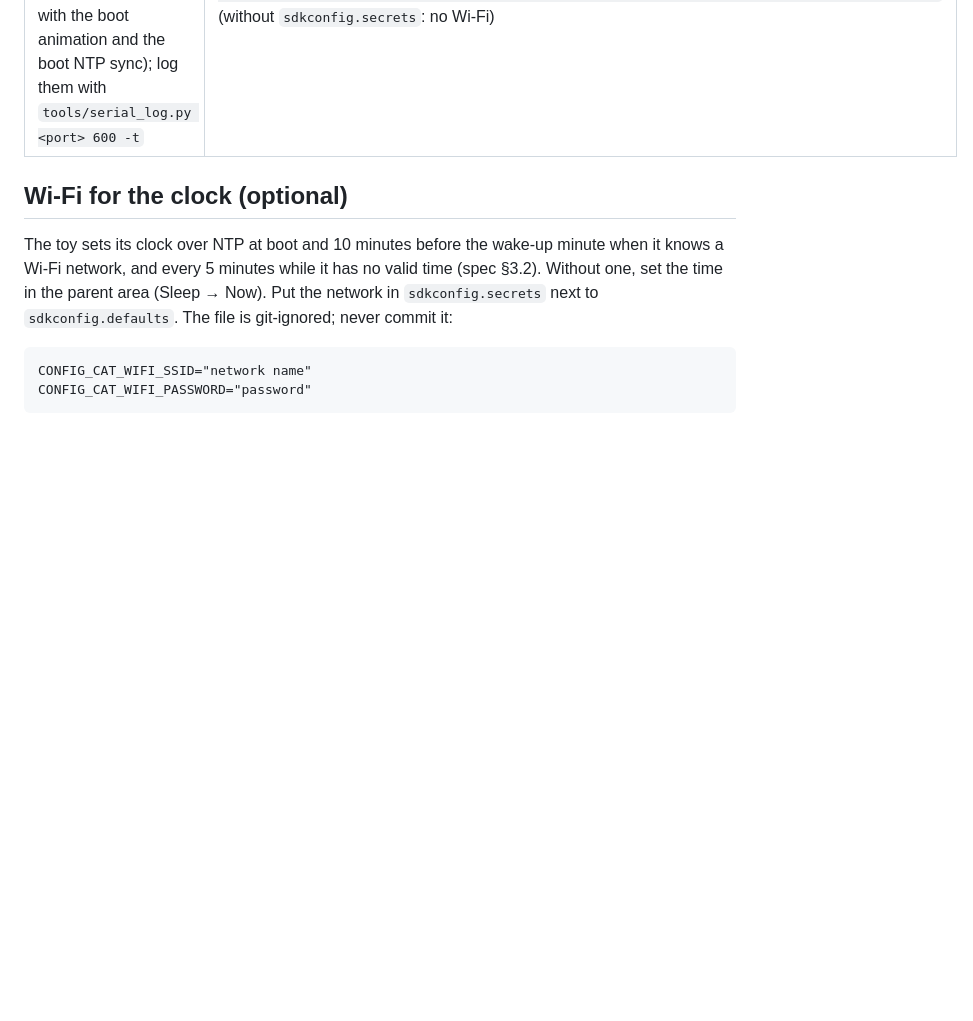
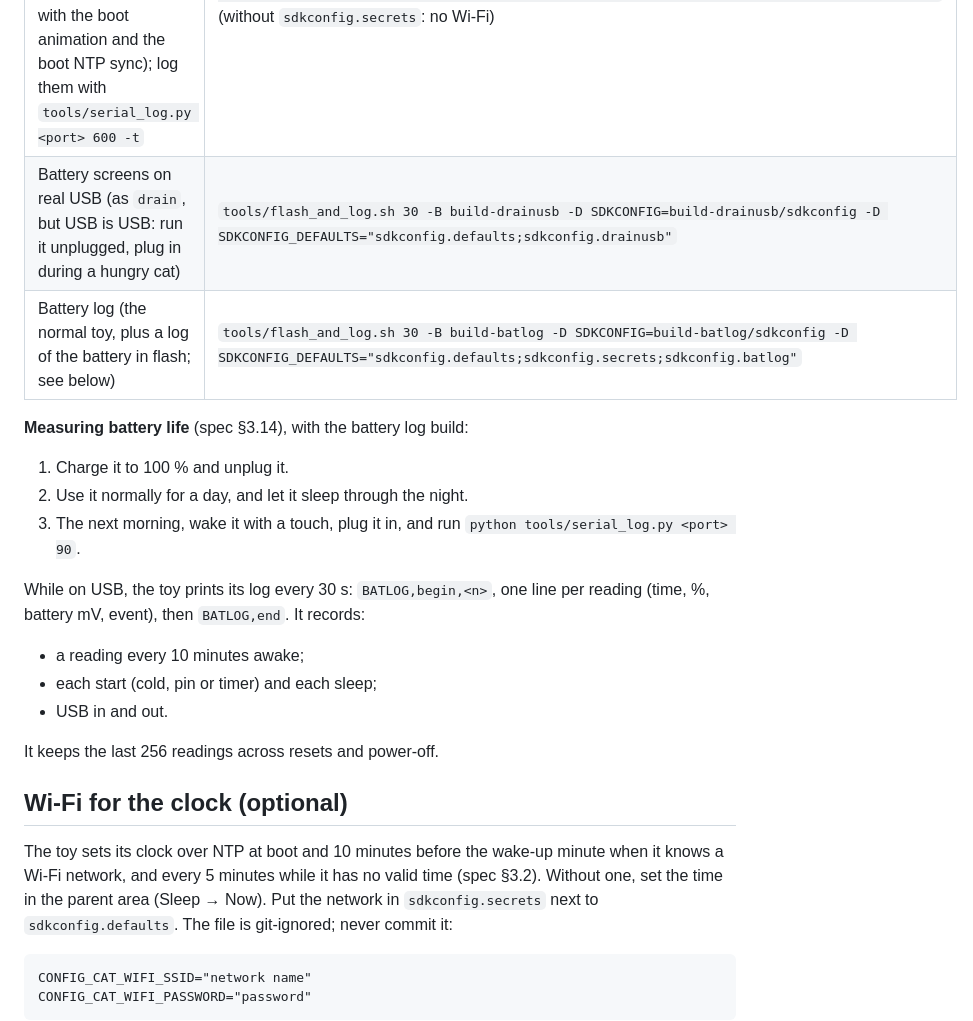
Before and after one commit to codifydoo/esp32-cat-toy, a Markdown page: README.md, the part around the change. Drawn GitHub-style; blank space fills up the shorter version.

Commit message:
docs: the battery log and drainusb builds, and the M7 draw-failure row

```diff
--- a/README.md
+++ b/README.md
@@ -27,6 +27,21 @@ one listener can hold the port: let a running one finish (or stop it) before fla
 | Deep sleep on the USB cable (USB counts as battery; sleep 20 s after the panel goes off) | same with `power` |
 | Battery screens (as `power`, plus a fake battery: 12 % at boot, one point less every 10 s, 1 % after a battery sleep; a reset starts over) | same with `drain` |
 | Wake cycles without hands (as `power`, plus: the panel goes off 15 s after start, and each deep sleep ends by itself after 10 s as a touch would, with the boot animation and the boot NTP sync); log them with `tools/serial_log.py <port> 600 -t` | `tools/flash_and_log.sh 30 -B build-autowake -D SDKCONFIG=build-autowake/sdkconfig -D SDKCONFIG_DEFAULTS="sdkconfig.defaults;sdkconfig.secrets;sdkconfig.power;sdkconfig.autowake"` (without `sdkconfig.secrets`: no Wi-Fi) |
+| Battery screens on real USB (as `drain`, but USB is USB: run it unplugged, plug in during a hungry cat) | `tools/flash_and_log.sh 30 -B build-drainusb -D SDKCONFIG=build-drainusb/sdkconfig -D SDKCONFIG_DEFAULTS="sdkconfig.defaults;sdkconfig.drainusb"` |
+| Battery log (the normal toy, plus a log of the battery in flash; see below) | `tools/flash_and_log.sh 30 -B build-batlog -D SDKCONFIG=build-batlog/sdkconfig -D SDKCONFIG_DEFAULTS="sdkconfig.defaults;sdkconfig.secrets;sdkconfig.batlog"` |
+
+**Measuring battery life** (spec §3.14), with the battery log build:
+1. Charge it to 100 % and unplug it.
+2. Use it normally for a day, and let it sleep through the night.
+3. The next morning, wake it with a touch, plug it in, and run `python tools/serial_log.py <port> 90`.
+
+While on USB, the toy prints its log every 30 s: `BATLOG,begin,<n>`, one line per reading (time, %, battery mV,
+event), then `BATLOG,end`. It records:
+- a reading every 10 minutes awake;
+- each start (cold, pin or timer) and each sleep;
+- USB in and out.
+
+It keeps the last 256 readings across resets and power-off.
 
 ## Wi-Fi for the clock (optional)
 
```
Also changed, not shown: docs/device-checks.md (+1 -1 lines).
